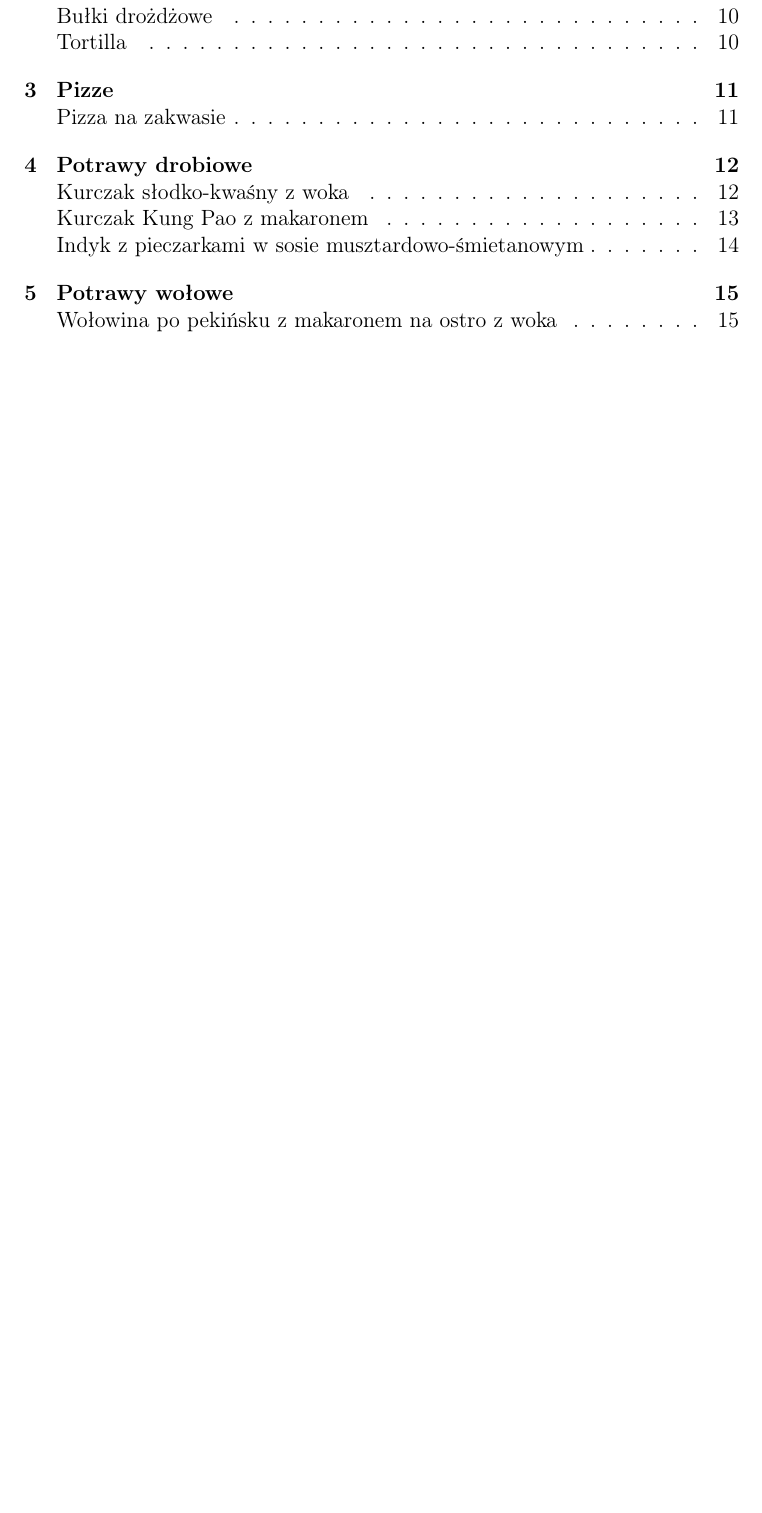
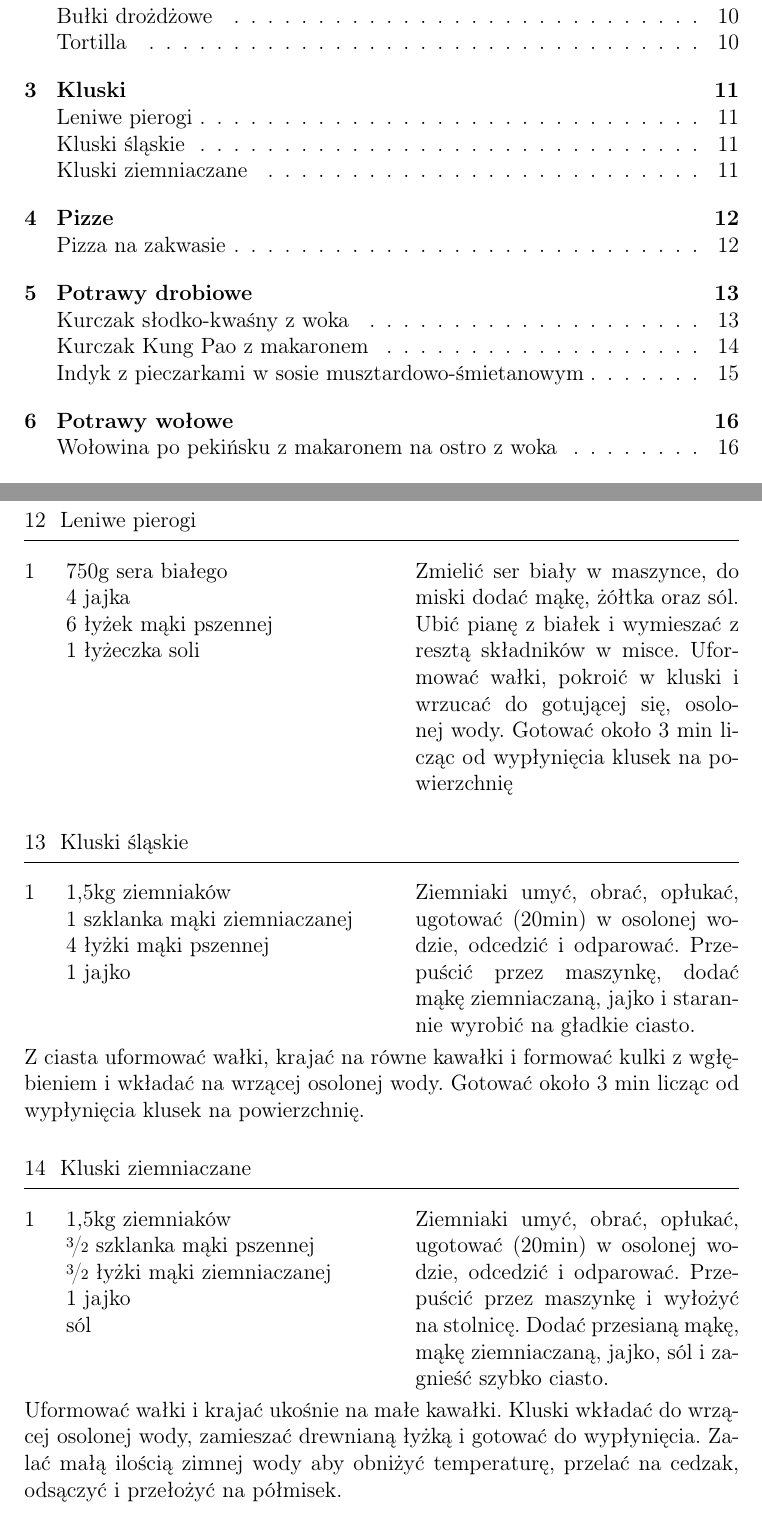
Before and after one commit to Crawenlil/cookbook, a LaTeX document (cookbook.tex): part of page 1 of 26 before the commit and two parts of pages 1 and 11 of 27 after it, the two joined at a grey line, cut so that both start at the same text, the shorter picture padded with empty space. Compiled offline with pdfLaTeX.

Commit message:
Add kluski

```diff
--- a/cookbook.tex
+++ b/cookbook.tex
@@ -268,6 +268,60 @@ Jeżeli jest taka potrzeba można w trakcie wałkowania minimalnie podsypać mą
 Smażyć na suchej patelni z powłoką non-stick aż do zarumienienia (powinna się zwijać bez kruszenia).
 
 \end{recipe}
+
+\newpage
+
+\section{Kluski}
+
+\begin{recipe}{Leniwe pierogi}{}{}
+\Ingredient{750g sera białego}
+\Ingredient{4 jajka}
+\Ingredient{6 łyżek mąki pszennej}
+\Ingredient{1 łyżeczka soli}
+
+Zmielić ser biały w maszynce, do miski dodać mąkę, żółtka oraz sól. Ubić pianę z białek
+i wymieszać z resztą składników w misce. Uformować wałki, pokroić w kluski i
+wrzucać do gotującej się, osolonej wody.
+Gotować około 3 min licząc od wypłynięcia klusek na powierzchnię
+
+\end{recipe}
+
+\begin{recipe}{Kluski śląskie}{}{}
+\Ingredient{1,5kg ziemniaków}
+\Ingredient{1 szklanka mąki ziemniaczanej}
+\Ingredient{4 łyżki mąki pszennej}
+\Ingredient{1 jajko}
+
+Ziemniaki umyć, obrać, opłukać, ugotować (20min) w osolonej wodzie, odcedzić i
+odparować. Przepuścić przez maszynkę, dodać mąkę ziemniaczaną, jajko i
+starannie wyrobić na gładkie ciasto.
+\freeform%
+Z ciasta uformować wałki, krajać na równe
+kawałki i formować kulki z wgłębieniem i wkładać na wrzącej osolonej wody.
+Gotować około 3 min licząc od wypłynięcia klusek na powierzchnię.
+
+\end{recipe}
+
+
+\begin{recipe}{Kluski ziemniaczane}{}{}
+\Ingredient{1,5kg ziemniaków}
+\Ingredient{\fr{3}{2} szklanka mąki pszennej}
+\Ingredient{\fr{3}{2} łyżki mąki ziemniaczanej}
+\Ingredient{1 jajko}
+\Ingredient{sól}
+
+Ziemniaki umyć, obrać, opłukać, ugotować (20min) w osolonej wodzie, odcedzić i
+odparować. Przepuścić przez maszynkę i wyłożyć na stolnicę. Dodać przesianą
+mąkę, mąkę ziemniaczaną, jajko, sól i zagnieść szybko ciasto.
+\freeform%
+Uformować wałki i
+krajać ukośnie na małe kawałki. Kluski wkładać do wrzącej osolonej wody,
+zamieszać drewnianą łyżką i gotować do wypłynięcia. Zalać małą ilością zimnej
+wody aby obniżyć temperaturę, przelać na cedzak, odsączyć i przełożyć na
+półmisek.
+
+\end{recipe}
+
 
 \newpage
 \section{Pizze}
```
